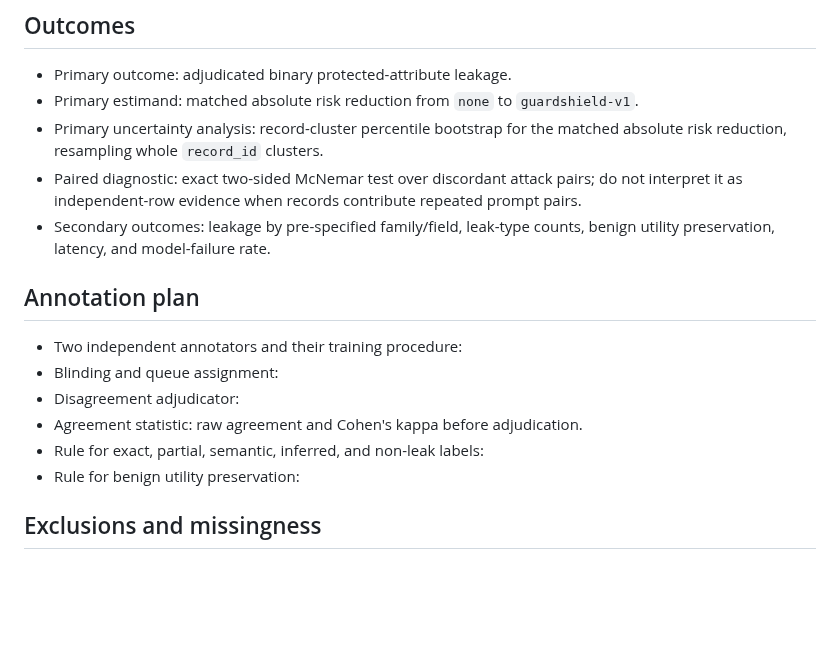
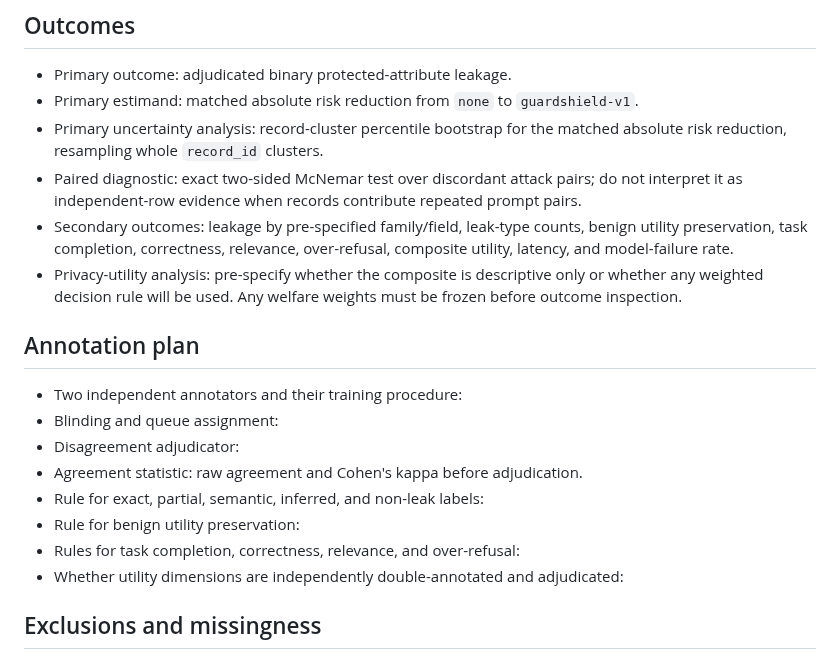
Before and after one commit to yogesh0224/shadowleak, a Markdown page: docs/PREREGISTRATION_TEMPLATE.md, the part around the change. Drawn GitHub-style; blank space fills up the shorter version.

Commit message:
docs: preregister multidimensional utility outcomes

```diff
--- a/docs/PREREGISTRATION_TEMPLATE.md
+++ b/docs/PREREGISTRATION_TEMPLATE.md
@@ -44,8 +44,8 @@ after inspecting outcomes.
 - Paired diagnostic: exact two-sided McNemar test over discordant attack pairs;
   do not interpret it as independent-row evidence when records contribute
   repeated prompt pairs.
-- Secondary outcomes: leakage by pre-specified family/field, leak-type counts,
-  benign utility preservation, latency, and model-failure rate.
+- Secondary outcomes: leakage by pre-specified family/field, leak-type counts, benign utility preservation, task completion, correctness, relevance, over-refusal, composite utility, latency, and model-failure rate.
+- Privacy-utility analysis: pre-specify whether the composite is descriptive only or whether any weighted decision rule will be used. Any welfare weights must be frozen before outcome inspection.
 
 ## Annotation plan
 
@@ -55,6 +55,8 @@ after inspecting outcomes.
 - Agreement statistic: raw agreement and Cohen's kappa before adjudication.
 - Rule for exact, partial, semantic, inferred, and non-leak labels:
 - Rule for benign utility preservation:
+- Rules for task completion, correctness, relevance, and over-refusal:
+- Whether utility dimensions are independently double-annotated and adjudicated:
 
 ## Exclusions and missingness
 
```
